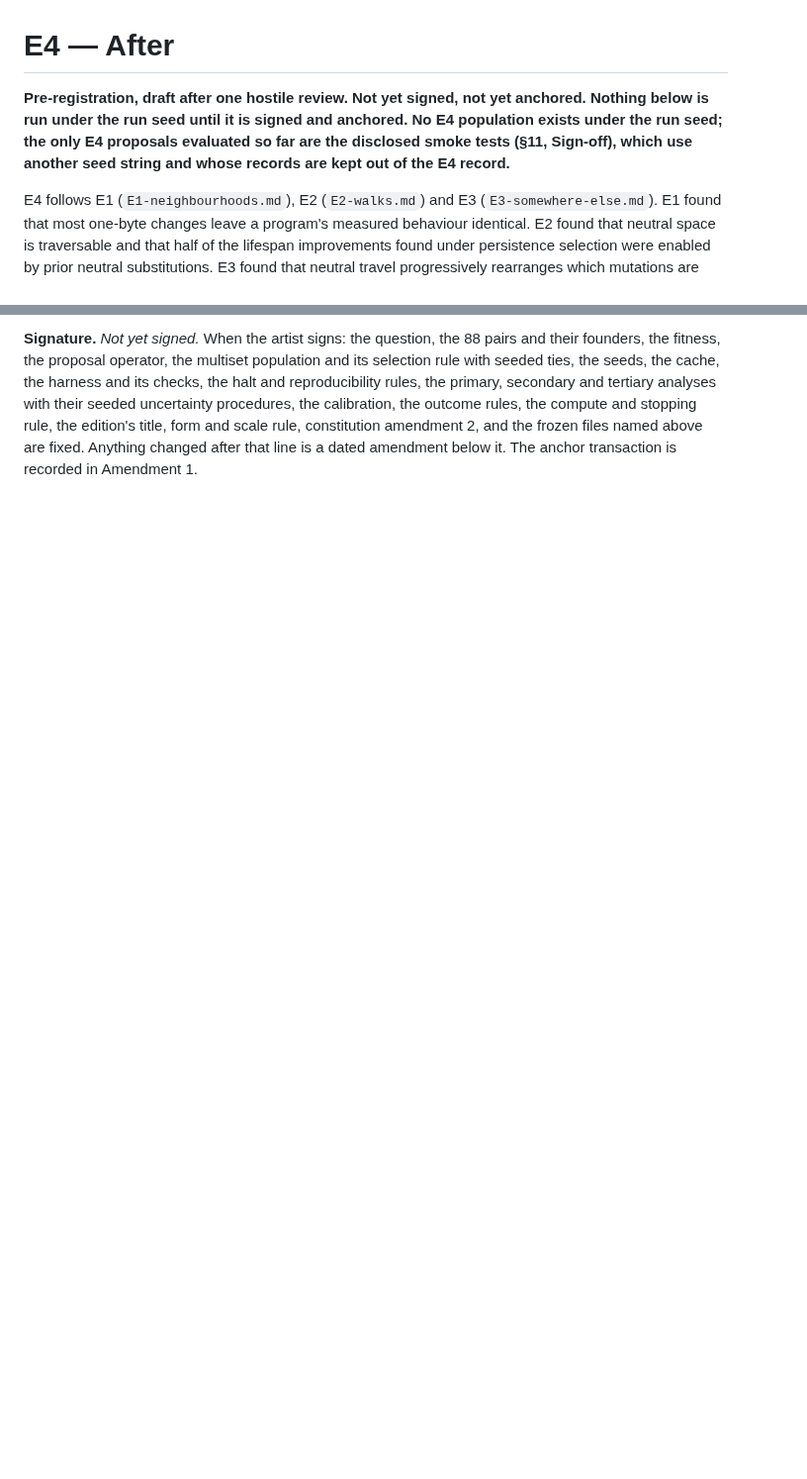
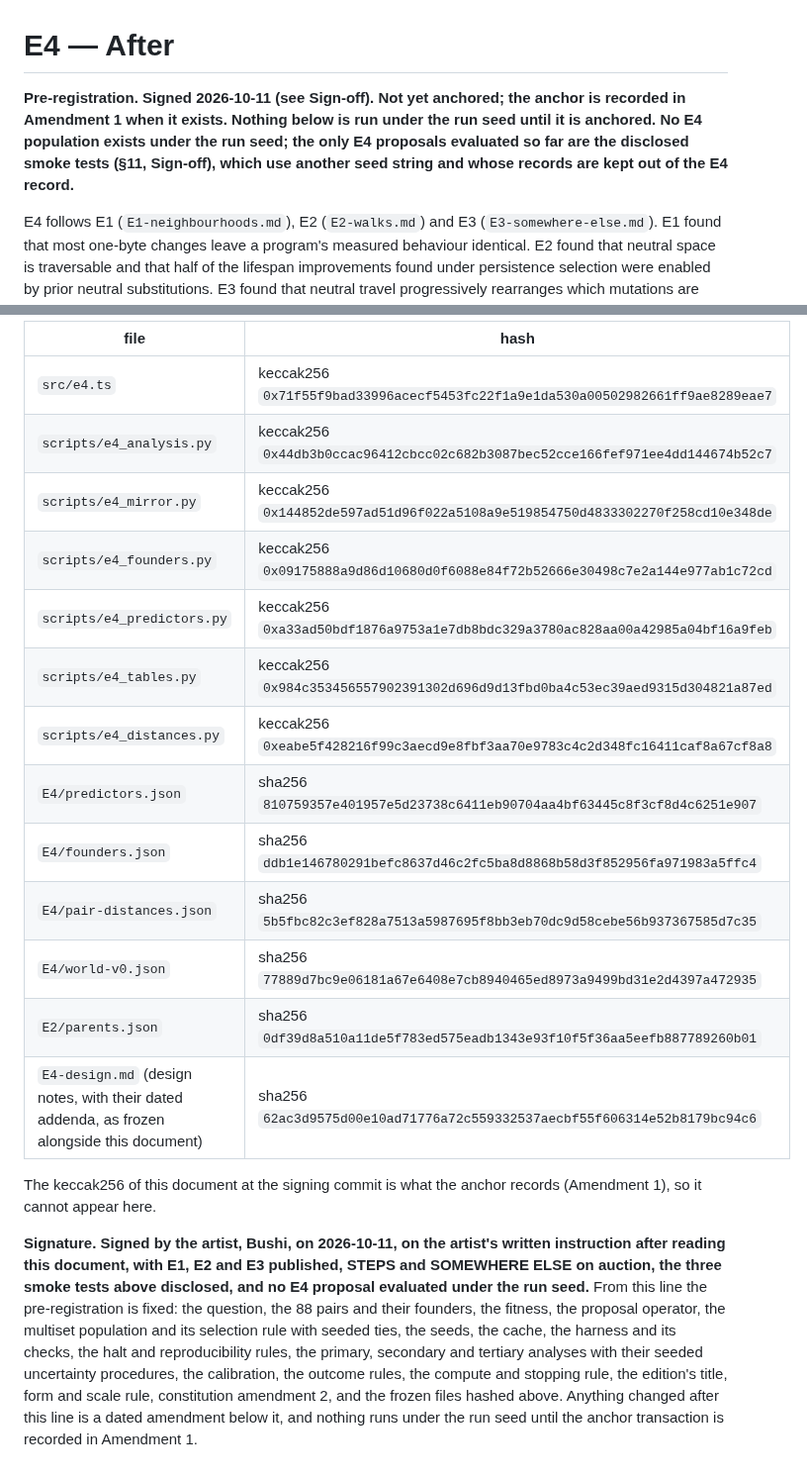
Before and after one commit to cryptobushi/slopware, a Markdown page: slopware/experiments/E4-after.md, 2 parts joined by grey strips. Shown at 99% size. GitHub-like rendering; blank space fills up the shorter version.

Commit message:
E4: pre-registration signed; frozen-file hashes filled; design-notes §6 wording corrected (reference distributions)
Co-Authored-By: Claude Fable 5.1 <noreply@anthropic.com>

```diff
--- a/slopware/experiments/E4-after.md
+++ b/slopware/experiments/E4-after.md
@@ -1,6 +1,6 @@
 # E4 — After
 
-**Pre-registration, draft after one hostile review. Not yet signed, not yet anchored. Nothing below is run under the run seed until it is signed and anchored. No E4 population exists under the run seed; the only E4 proposals evaluated so far are the disclosed smoke tests (§11, Sign-off), which use another seed string and whose records are kept out of the E4 record.**
+**Pre-registration. Signed 2026-10-11 (see Sign-off). Not yet anchored; the anchor is recorded in Amendment 1 when it exists. Nothing below is run under the run seed until it is anchored. No E4 population exists under the run seed; the only E4 proposals evaluated so far are the disclosed smoke tests (§11, Sign-off), which use another seed string and whose records are kept out of the E4 record.**
 
 E4 follows E1 (`E1-neighbourhoods.md`), E2 (`E2-walks.md`) and E3 (`E3-somewhere-else.md`). E1 found that most one-byte changes leave a program's measured behaviour identical. E2 found that neutral space is traversable and that half of the lifespan improvements found under persistence selection were enabled by prior neutral substitutions. E3 found that neutral travel progressively rearranges which mutations are accessible next while the amount of adjacent variation stays approximately constant. E4 asks whether a quantity E3 already measured, frozen before any selection, predicts the response to selection: **does accessibility measured before selection predict what happens after selection begins?**
 
@@ -126,2 +126,20 @@ If the primary association is present, the walk-1 and walk-2 endpoints are the p
 
-**Signature.** *Not yet signed.* When the artist signs: the question, the 88 pairs and their founders, the fitness, the proposal operator, the multiset population and its selection rule with seeded ties, the seeds, the cache, the harness and its checks, the halt and reproducibility rules, the primary, secondary and tertiary analyses with their seeded uncertainty procedures, the calibration, the outcome rules, the compute and stopping rule, the edition's title, form and scale rule, constitution amendment 2, and the frozen files named above are fixed. Anything changed after that line is a dated amendment below it. The anchor transaction is recorded in Amendment 1.
+| file | hash |
+|---|---|
+| `src/e4.ts` | keccak256 `0x71f55f9bad33996acecf5453fc22f1a9e1da530a00502982661ff9ae8289eae7` |
+| `scripts/e4_analysis.py` | keccak256 `0x44db3b0ccac96412cbcc02c682b3087bec52cce166fef971ee4dd144674b52c7` |
+| `scripts/e4_mirror.py` | keccak256 `0x144852de597ad51d96f022a5108a9e519854750d4833302270f258cd10e348de` |
+| `scripts/e4_founders.py` | keccak256 `0x09175888a9d86d10680d0f6088e84f72b52666e30498c7e2a144e977ab1c72cd` |
+| `scripts/e4_predictors.py` | keccak256 `0xa33ad50bdf1876a9753a1e7db8bdc329a3780ac828aa00a42985a04bf16a9feb` |
+| `scripts/e4_tables.py` | keccak256 `0x984c353456557902391302d696d9d13fbd0ba4c53ec39aed9315d304821a87ed` |
+| `scripts/e4_distances.py` | keccak256 `0xeabe5f428216f99c3aecd9e8fbf3aa70e9783c4c2d348fc16411caf8a67cf8a8` |
+| `E4/predictors.json` | sha256 `810759357e401957e5d23738c6411eb90704aa4bf63445c8f3cf8d4c6251e907` |
+| `E4/founders.json` | sha256 `ddb1e146780291befc8637d46c2fc5ba8d8868b58d3f852956fa971983a5ffc4` |
+| `E4/pair-distances.json` | sha256 `5b5fbc82c3ef828a7513a5987695f8bb3eb70dc9d58cebe56b937367585d7c35` |
+| `E4/world-v0.json` | sha256 `77889d7bc9e06181a67e6408e7cb8940465ed8973a9499bd31e2d4397a472935` |
+| `E2/parents.json` | sha256 `0df39d8a510a11de5f783ed575eadb1343e93f10f5f36aa5eefb887789260b01` |
+| `E4-design.md` (design notes, with their dated addenda, as frozen alongside this document) | sha256 `62ac3d9575d00e10ad71776a72c559332537aecbf55f606314e52b8179bc94c6` |
+
+The keccak256 of this document at the signing commit is what the anchor records (Amendment 1), so it cannot appear here.
+
+**Signature. Signed by the artist, Bushi, on 2026-10-11, on the artist's written instruction after reading this document, with E1, E2 and E3 published, STEPS and SOMEWHERE ELSE on auction, the three smoke tests above disclosed, and no E4 proposal evaluated under the run seed.** From this line the pre-registration is fixed: the question, the 88 pairs and their founders, the fitness, the proposal operator, the multiset population and its selection rule with seeded ties, the seeds, the cache, the harness and its checks, the halt and reproducibility rules, the primary, secondary and tertiary analyses with their seeded uncertainty procedures, the calibration, the outcome rules, the compute and stopping rule, the edition's title, form and scale rule, constitution amendment 2, and the frozen files hashed above. Anything changed after this line is a dated amendment below it, and nothing runs under the run seed until the anchor transaction is recorded in Amendment 1.
```
Also changed, not shown: other parts of slopware/experiments/E4-after.md (+1 -1 lines), slopware/experiments/E4-design.md (+1 -1 lines).
